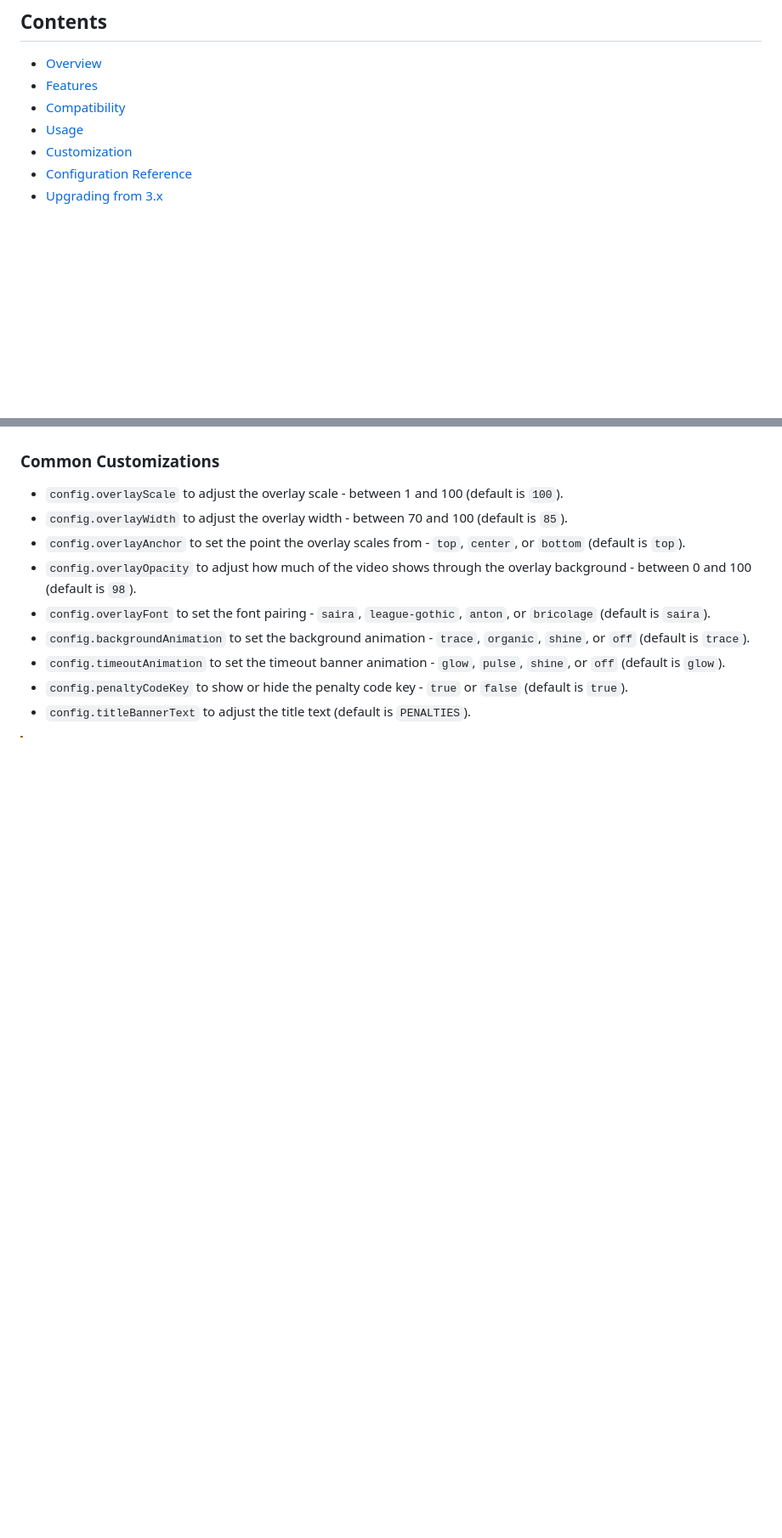
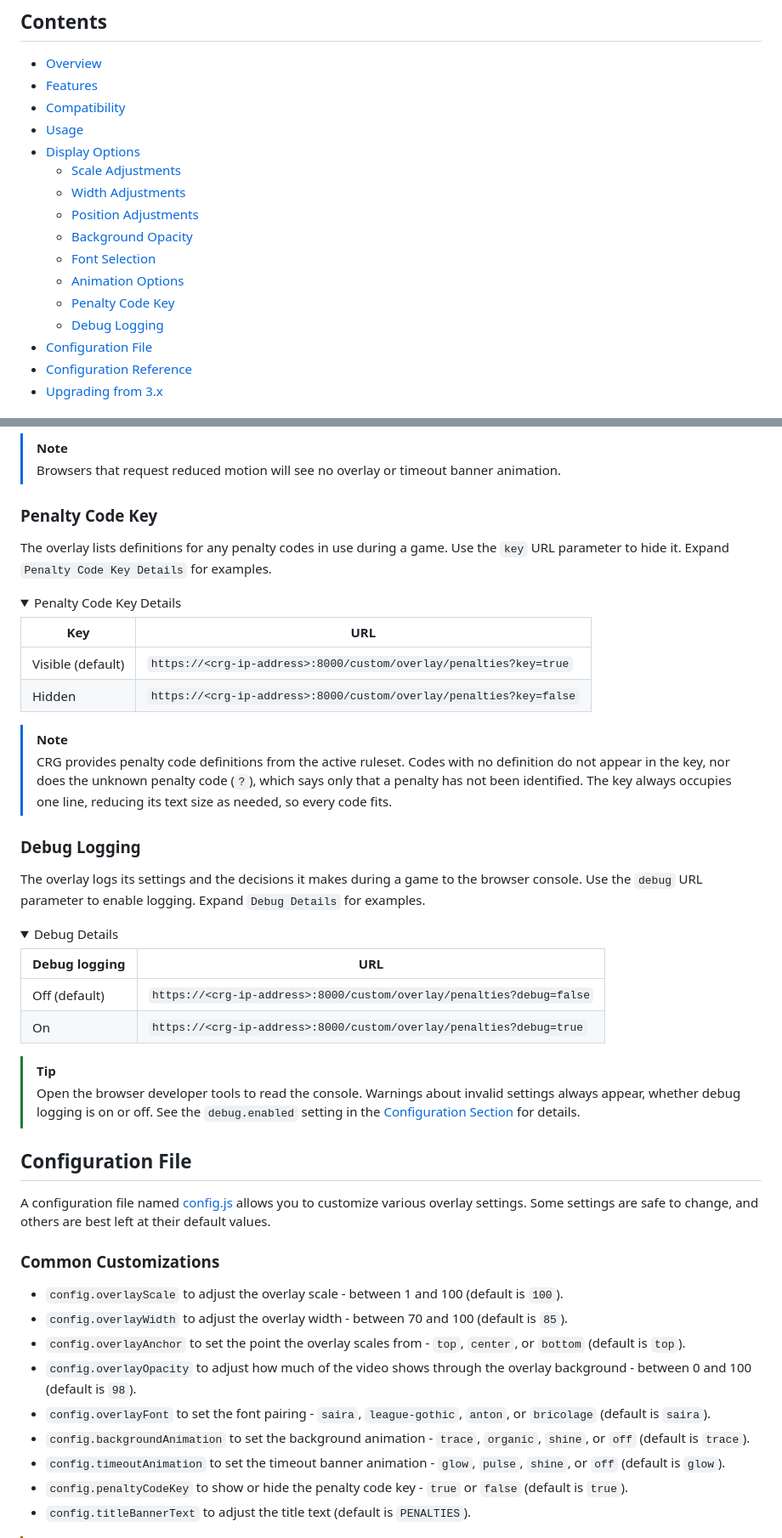
Before and after one commit to rcrderby/crg-overlays, a Markdown page: penalties/README.md, 2 parts joined by grey strips. Shown at 85% size. Rendered like a GitHub page; folded sections open; blank space fills up the shorter version.

```diff
--- a/penalties/README.md
+++ b/penalties/README.md
@@ -6,7 +6,16 @@
 - [Features](#features "Overlay Features")
 - [Compatibility](#compatibility "Overlay CRG Compatibility")
 - [Usage](#usage "Overlay Usage Instructions")
-- [Customization](#customization "Overlay Customization")
+- [Display Options](#display-options "Overlay Display Options")
+  - [Scale Adjustments](#scale-adjustments "Scale Adjustments")
+  - [Width Adjustments](#width-adjustments "Width Adjustments")
+  - [Position Adjustments](#position-adjustments "Position Adjustments")
+  - [Background Opacity](#background-opacity "Background Opacity")
+  - [Font Selection](#font-selection "Font Selection")
+  - [Animation Options](#animation-options "Animation Options")
+  - [Penalty Code Key](#penalty-code-key "Penalty Code Key")
+  - [Debug Logging](#debug-logging "Debug Logging")
+- [Configuration File](#configuration-file "Overlay Configuration File")
 - [Configuration Reference](#configuration-reference "Configuration File Reference")
 - [Upgrading from 3.x](#upgrading-from-3x "Upgrade Notes")
 
@@ -280,3 +292,49 @@ A configuration file named [config.js](./config.js) allows you to customize vari
+</details>
+
+> [!NOTE]
+> Browsers that request reduced motion will see no overlay or timeout banner animation.
+
+### Penalty Code Key
+
+The overlay lists definitions for any penalty codes in use during a game.  Use the `key` URL parameter to hide it.  Expand `Penalty Code Key Details` for examples.
+
+<details>
+  <summary>
+    Penalty Code Key Details
+  </summary>
+
+  | Key | URL |
+  | - | - |
+  | Visible (default) | `https://<crg-ip-address>:8000/custom/overlay/penalties?key=true` |
+  | Hidden | `https://<crg-ip-address>:8000/custom/overlay/penalties?key=false` |
+
+</details>
+
+> [!NOTE]
+> CRG provides penalty code definitions from the active ruleset.  Codes with no definition do not appear in the key, nor does the unknown penalty code (`?`), which says only that a penalty has not been identified.  The key always occupies one line, reducing its text size as needed, so every code fits.
+
+### Debug Logging
+
+The overlay logs its settings and the decisions it makes during a game to the browser console.  Use the `debug` URL parameter to enable logging.  Expand `Debug Details` for examples.
+
+<details>
+  <summary>
+    Debug Details
+  </summary>
+
+  | Debug logging | URL |
+  | - | - |
+  | Off (default) | `https://<crg-ip-address>:8000/custom/overlay/penalties?debug=false` |
+  | On | `https://<crg-ip-address>:8000/custom/overlay/penalties?debug=true` |
+
+</details>
+
+> [!TIP]
+> Open the browser developer tools to read the console.  Warnings about invalid settings always appear, whether debug logging is on or off.  See the `debug.enabled` setting in the [Configuration Section](#configuration-reference "Configuration Section") for details.
+
+## Configuration File
+
+A configuration file named [config.js](./config.js) allows you to customize various overlay settings.  Some settings are safe to change, and others are best left at their default values.
 
 ### Common Customizations
 
```
Also changed, not shown: other parts of penalties/README.md (+139 -128 lines).
